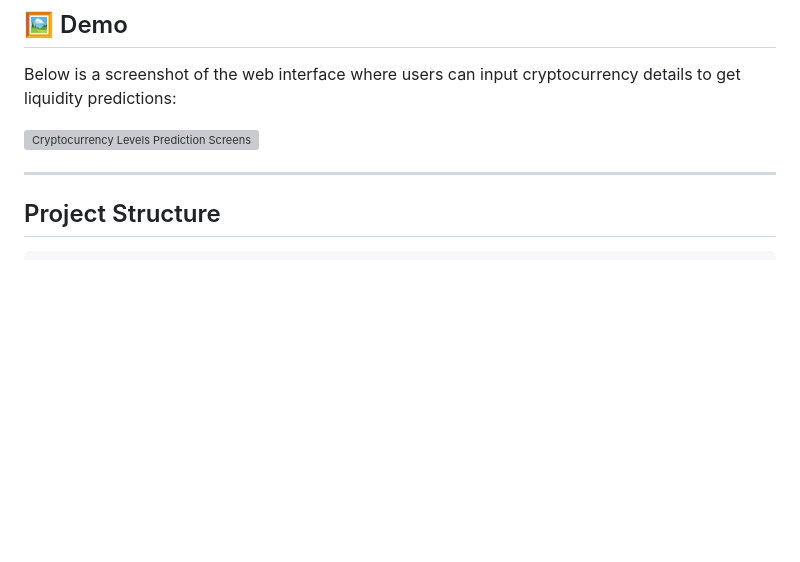
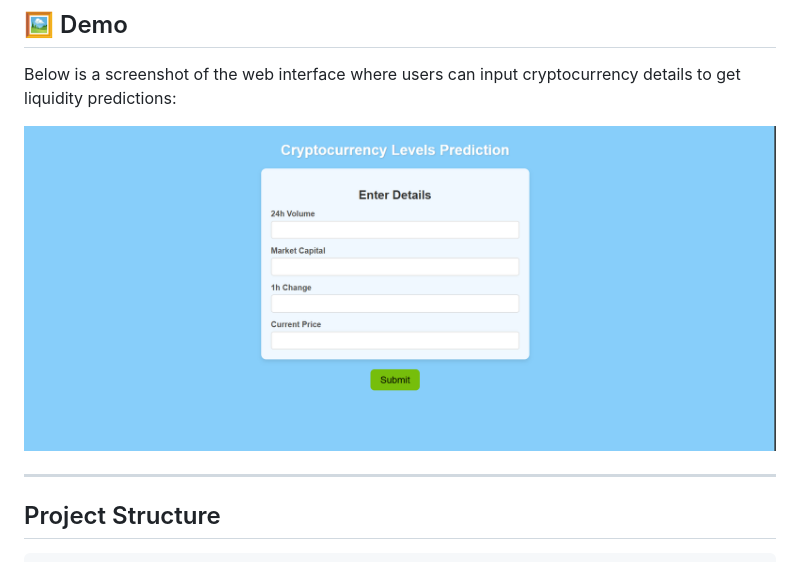
Before and after one commit to hrishabh-dev/Cryptocurrency_prediction, a Markdown page: README.md, the part around the change. Rendered like a GitHub page; blank space fills up the shorter version; grey boxes are pictures that could not be loaded.

```diff
--- a/README.md
+++ b/README.md
@@ -12,7 +12,7 @@ The goal of this project is to predict the liquidity of cryptocurrencies based o
 
 Below is a screenshot of the web interface where users can input cryptocurrency details to get liquidity predictions:
 
-![Cryptocurrency Levels Prediction Screenshot](image1)
+![Cryptocurrency Levels Prediction Screenshot](images/ui_pic.png)
 
 ---
 
```
